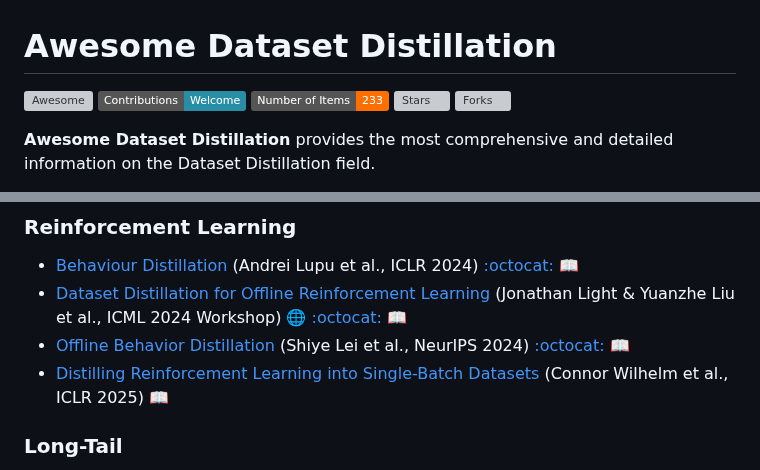
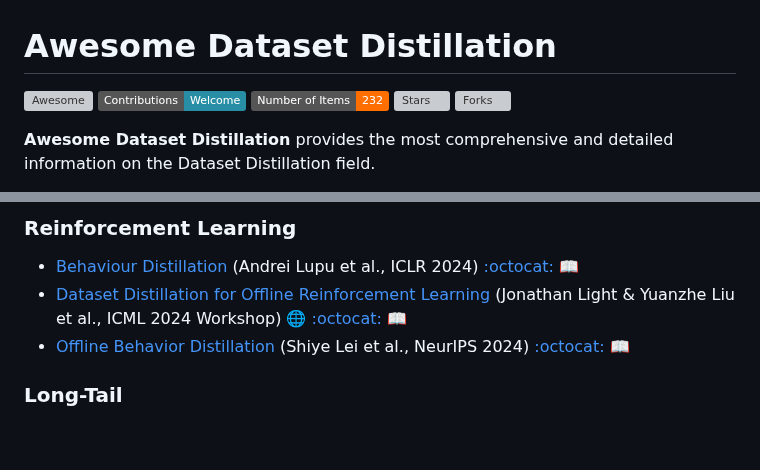
Before and after one commit to Guang000/Awesome-Dataset-Distillation, a Markdown page: README.md, 2 parts joined by grey strips. Drawn GitHub-style; badges without logos; blank space fills up the shorter version; grey boxes are pictures that could not be loaded.

```diff
--- a/README.md
+++ b/README.md
@@ -1,7 +1,7 @@
 # Awesome Dataset Distillation
 
 [![Awesome](https://cdn.rawgit.com/sindresorhus/awesome/d7305f38d29fed78fa85652e3a63e154dd8e8829/media/badge.svg)](https://github.com/sindresorhus/awesome)
-<img src="https://img.shields.io/badge/Contributions-Welcome-278ea5" alt="Contrib"/> <img src="https://img.shields.io/badge/Number%20of%20Items-233-FF6F00" alt="PaperNum"/> ![Stars](https://img.shields.io/github/stars/Guang000/Awesome-Dataset-Distillation?color=yellow&label=Stars) ![Forks](https://img.shields.io/github/forks/Guang000/Awesome-Dataset-Distillation?color=green&label=Forks)
+<img src="https://img.shields.io/badge/Contributions-Welcome-278ea5" alt="Contrib"/> <img src="https://img.shields.io/badge/Number%20of%20Items-232-FF6F00" alt="PaperNum"/> ![Stars](https://img.shields.io/github/stars/Guang000/Awesome-Dataset-Distillation?color=yellow&label=Stars) ![Forks](https://img.shields.io/github/forks/Guang000/Awesome-Dataset-Distillation?color=green&label=Forks)
 
 **Awesome Dataset Distillation** provides the most comprehensive and detailed information on the Dataset Distillation field.
 
@@ -482,7 +482,6 @@ In recent years (2022-now), dataset distillation has gained increasing attention
 + [Behaviour Distillation](https://arxiv.org/abs/2406.15042) (Andrei Lupu et al., ICLR 2024) [:octocat:](https://github.com/flairox/behaviour-distillation) [:book:](./citations/lupu2024bd.txt)
 + [Dataset Distillation for Offline Reinforcement Learning](https://arxiv.org/abs/2407.20299) (Jonathan Light & Yuanzhe Liu et al., ICML 2024 Workshop) [:globe_with_meridians:](https://datasetdistillation4rl.github.io/) [:octocat:](https://github.com/ggflow123/DDRL) [:book:](./citations/light2024rl.txt)
 + [Offline Behavior Distillation](https://arxiv.org/abs/2410.22728) (Shiye Lei et al., NeurIPS 2024) [:octocat:](https://github.com/LeavesLei/OBD) [:book:](./citations/lei2024obl.txt)
-+ [Distilling Reinforcement Learning into Single-Batch Datasets](https://openreview.net/forum?id=XnX7xRoroC) (Connor Wilhelm et al., ICLR 2025) [:book:](./citations/wilhelm2025rl.txt)
 
 <a name="long" />
 
```
